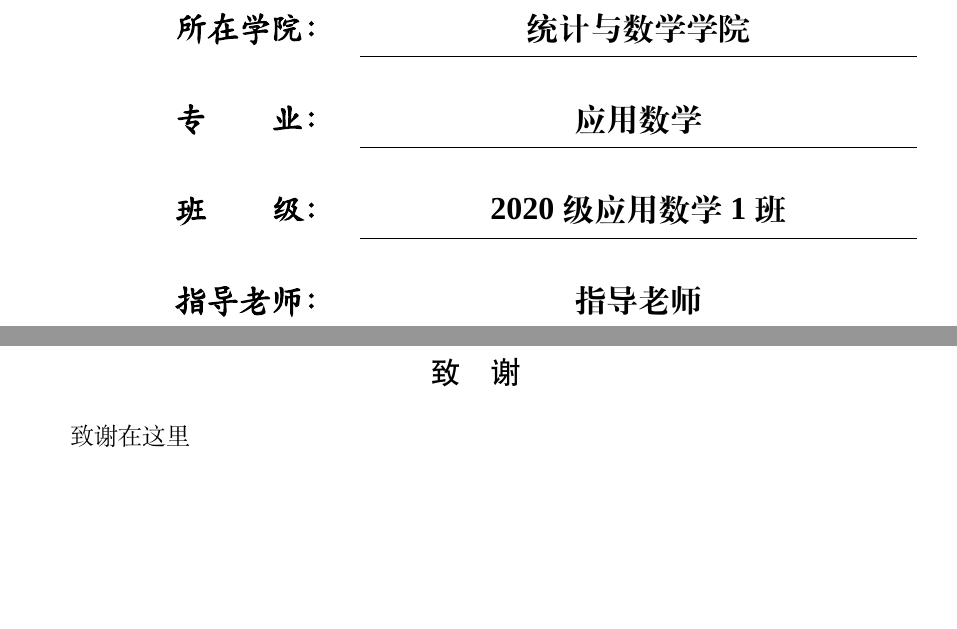
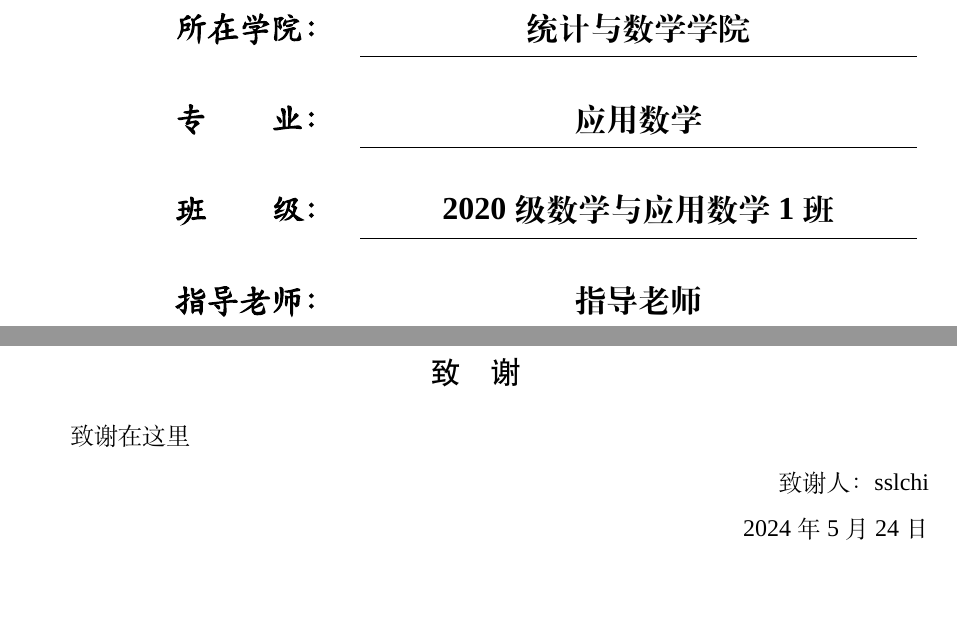
Before and after one commit to sslchi/lixinthesis, a LaTeX thesis (main.tex, which reads chap/thanks.tex): two parts of pages 1 and 20 of 20, joined at a grey line, cut so that both start at the same text. Compiled offline with XeLaTeX; a missing font is replaced by an installed copy or a similar font.

Commit message:
fix info

```diff
--- a/chap/thanks.tex
+++ b/chap/thanks.tex
@@ -1,3 +1,9 @@
 \begin{thanks}
 	致谢在这里
+
+
+    \begin{flushright}
+        致谢人：sslchi\\
+        \the\year{} 年 \the\month{} 月 \the\day{} 日
+    \end{flushright}
 \end{thanks}
--- a/main.tex
+++ b/main.tex
@@ -66,7 +66,7 @@
 \author{sslchi}
 \school{统计与数学学院}
 \major{应用数学}
-\class{2020级应用数学1班}
+\class{2020级数学与应用数学1班}
 \advisor{指导老师}
 \submityear{\the\year{}}%提交年份
 \submitmonth{\the\month{}}%提交月份
```
Also changed, not shown: main.pdf.
